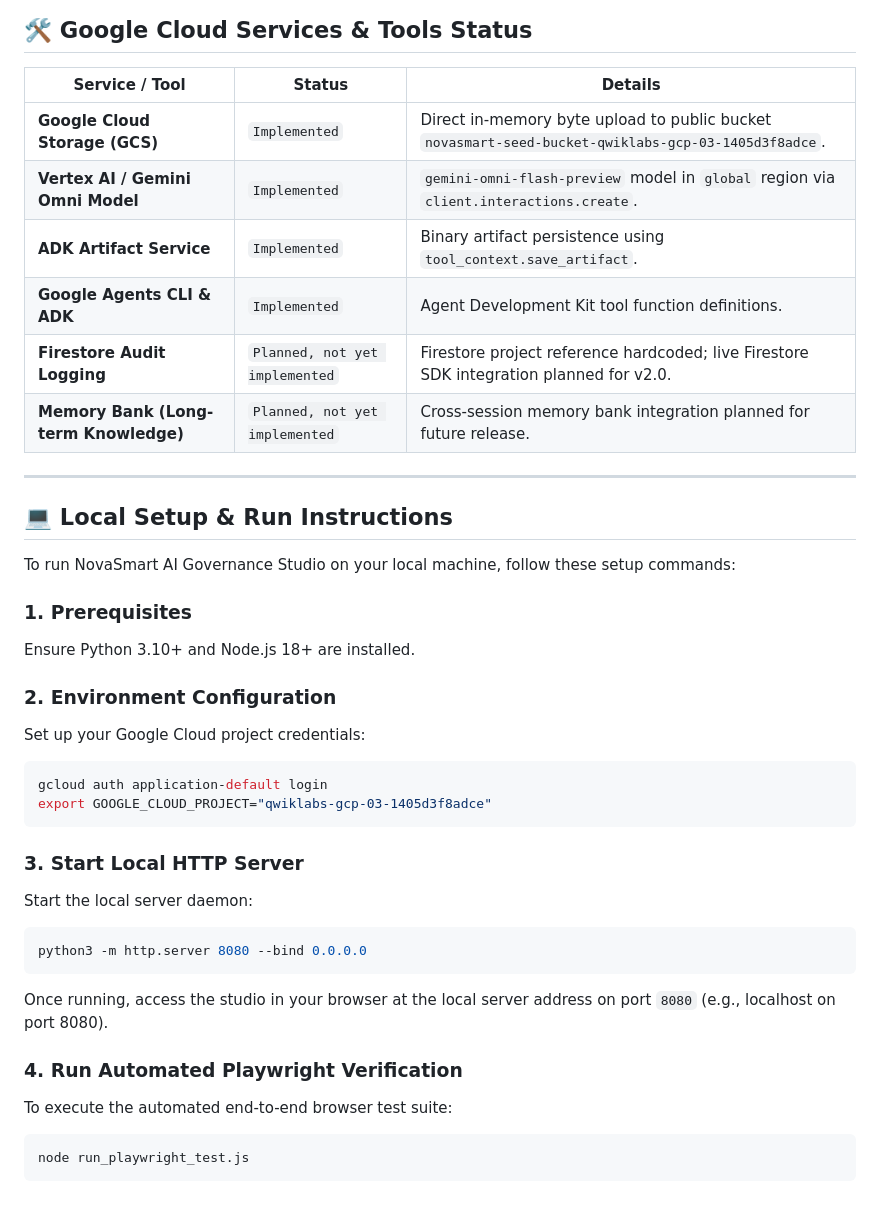
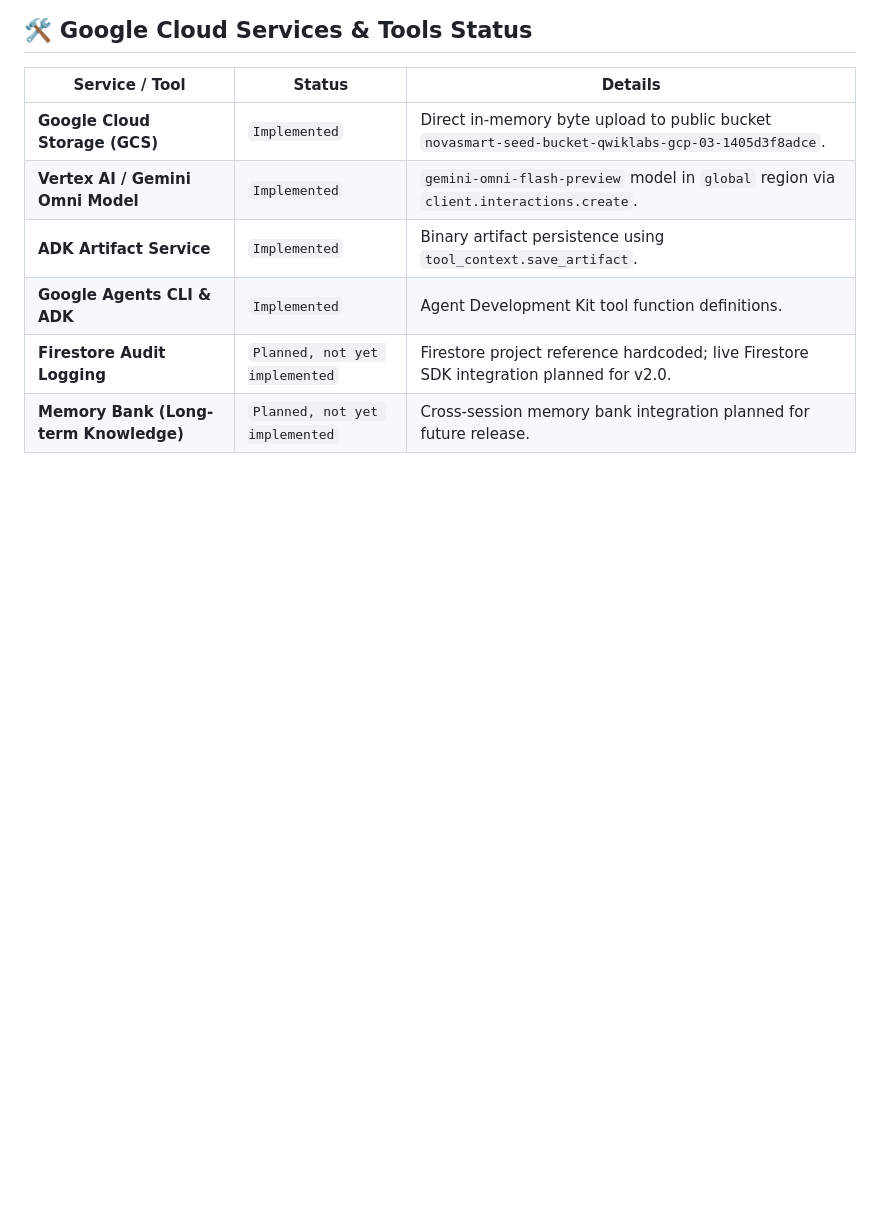
Before and after one commit to GanTechProject/NovaSmartAIGovernanceScorecard, a Markdown page: README.md, the part around one of its changes. Rendered like a GitHub page; blank space fills up the shorter version.

````diff
--- a/README.md
+++ b/README.md
@@ -95,33 +143,3 @@ The application implements the following verified features and Google Cloud serv
 | **Google Agents CLI & ADK** | `Implemented` | Agent Development Kit tool function definitions. |
 | **Firestore Audit Logging** | `Planned, not yet implemented` | Firestore project reference hardcoded; live Firestore SDK integration planned for v2.0. |
 | **Memory Bank (Long-term Knowledge)** | `Planned, not yet implemented` | Cross-session memory bank integration planned for future release. |
-
----
-
-## 💻 Local Setup & Run Instructions
-
-To run NovaSmart AI Governance Studio on your local machine, follow these setup commands:
-
-### 1. Prerequisites
-Ensure Python 3.10+ and Node.js 18+ are installed.
-
-### 2. Environment Configuration
-Set up your Google Cloud project credentials:
-```bash
-gcloud auth application-default login
-export GOOGLE_CLOUD_PROJECT="qwiklabs-gcp-03-1405d3f8adce"
-```
-
-### 3. Start Local HTTP Server
-Start the local server daemon:
-```bash
-python3 -m http.server 8080 --bind 0.0.0.0
-```
-
-Once running, access the studio in your browser at the local server address on port `8080` (e.g., localhost on port 8080).
-
-### 4. Run Automated Playwright Verification
-To execute the automated end-to-end browser test suite:
-```bash
-node run_playwright_test.js
-```
````
Also changed, not shown: other parts of README.md (+87 -39 lines).
